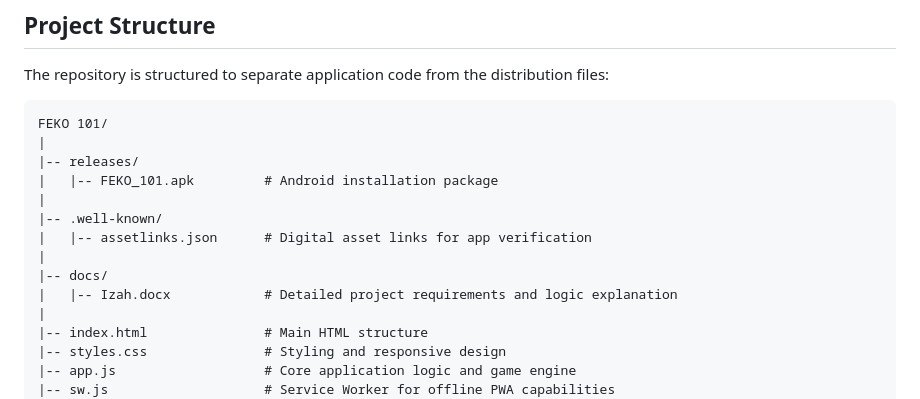
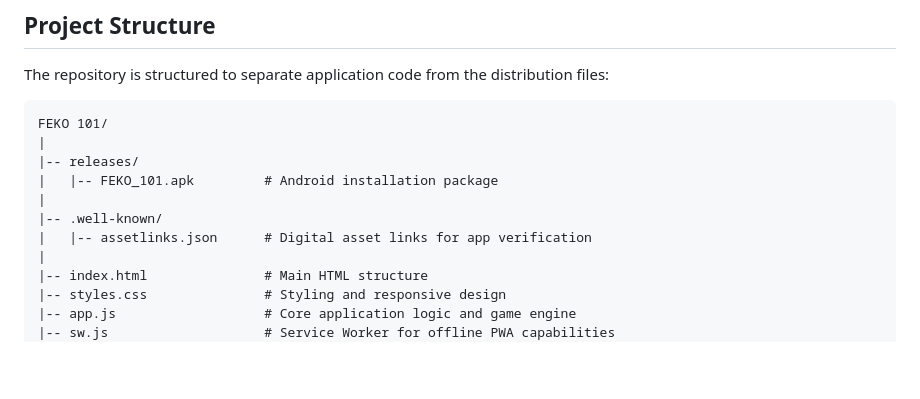
Before and after one commit to FarrukhMammadli/feko101, a Markdown page: README.md, the part around the change. Drawn GitHub-style; blank space fills up the shorter version.

Commit message:
docs: remove docs reference from README

```diff
--- a/README.md
+++ b/README.md
@@ -63,9 +63,6 @@ FEKO 101/
 |
 |-- .well-known/
 |   |-- assetlinks.json      # Digital asset links for app verification
-|
-|-- docs/
-|   |-- Izah.docx            # Detailed project requirements and logic explanation
 |
 |-- index.html               # Main HTML structure
 |-- styles.css               # Styling and responsive design
```
